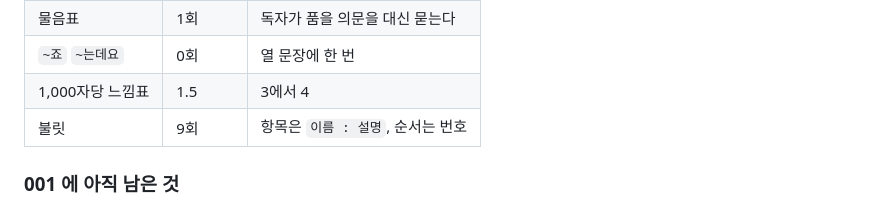
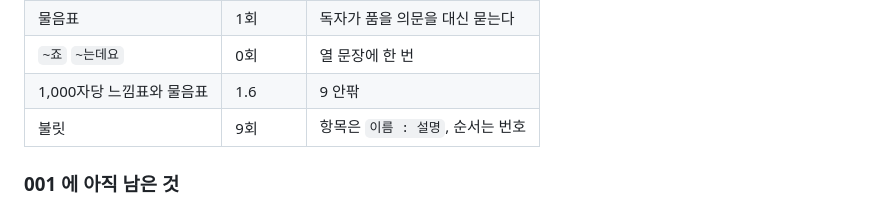
Before and after one commit to eddmpython/eddmpython, a Markdown page: blog/work-automation/원장.md, the part around the change. Drawn GitHub-style.

Commit message:
원장의 부호 기준을 실측으로 고친다
작법의 부호 밀도 기준이 바뀌었다. 존댓말 우세 31편 실측이 1,000자당 9.39이고
2021~2022년이 10.28이다. 앞서 적은 3에서 4는 표본을 좁게 잡은 값이었다.

001 은 1,000자당 1.6 으로 기준의 오분의 일이다.

```diff
--- a/blog/work-automation/원장.md
+++ b/blog/work-automation/원장.md
@@ -291,7 +291,7 @@
 | 추정 표현 | 1회 | 확인한 것과 짐작한 것을 가른다 |
 | 물음표 | 1회 | 독자가 품을 의문을 대신 묻는다 |
 | `~죠` `~는데요` | 0회 | 열 문장에 한 번 |
-| 1,000자당 느낌표 | 1.5 | 3에서 4 |
+| 1,000자당 느낌표와 물음표 | 1.6 | 9 안팎 |
 | 불릿 | 9회 | 항목은 `이름 : 설명`, 순서는 번호 |
 
 ### 001 에 아직 남은 것
```
